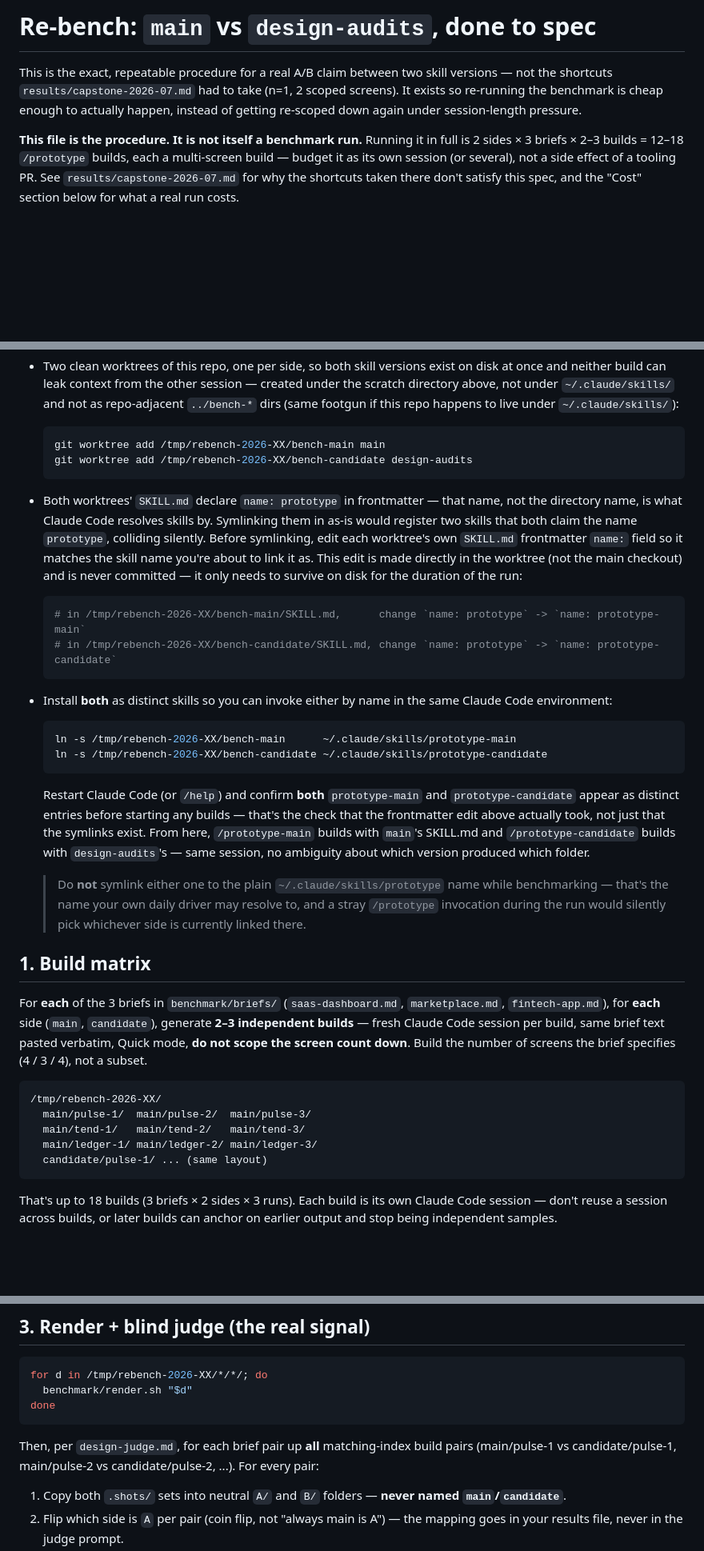
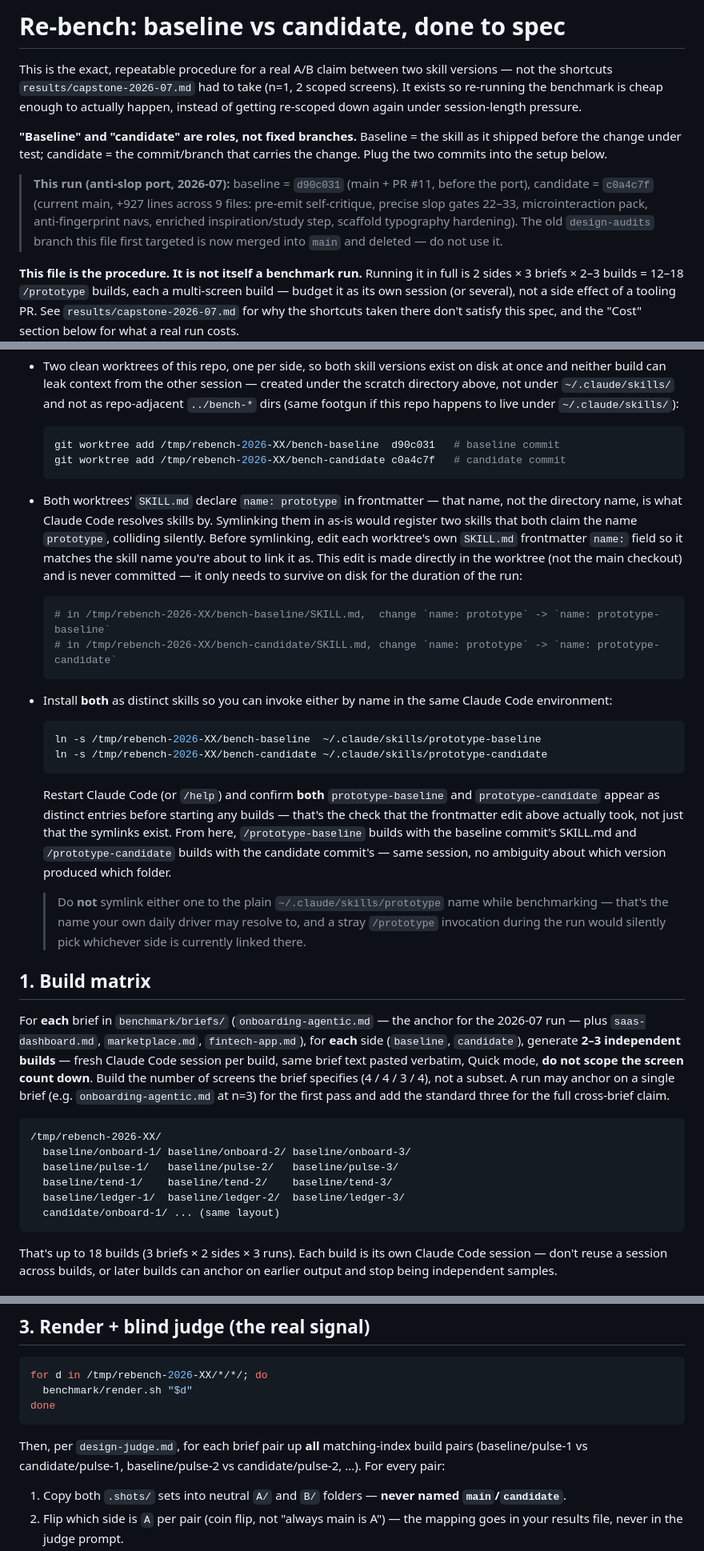
Before and after one commit to kurenn/claude-prototype, a Markdown page: benchmark/rebench.md, 3 parts joined by grey strips. Shown at 80% size. Rendered like a GitHub page; blank space fills up the shorter version.

````diff
--- a/benchmark/rebench.md
+++ b/benchmark/rebench.md
@@ -1,9 +1,19 @@
-# Re-bench: `main` vs `design-audits`, done to spec
+# Re-bench: baseline vs candidate, done to spec
 
 This is the exact, repeatable procedure for a real A/B claim between two skill versions —
 not the shortcuts `results/capstone-2026-07.md` had to take (n=1, 2 scoped screens). It
 exists so re-running the benchmark is cheap enough to actually happen, instead of getting
 re-scoped down again under session-length pressure.
+
+**"Baseline" and "candidate" are roles, not fixed branches.** Baseline = the skill as it
+shipped before the change under test; candidate = the commit/branch that carries the
+change. Plug the two commits into the setup below.
+
+> **This run (anti-slop port, 2026-07):** baseline = `d90c031` (main + PR #11, before the
+> port), candidate = `c0a4c7f` (current main, +927 lines across 9 files: pre-emit
+> self-critique, precise slop gates 22–33, microinteraction pack, anti-fingerprint navs,
+> enriched inspiration/study step, scaffold typography hardening). The old `design-audits`
+> branch this file first targeted is now merged into `main` and deleted — do not use it.
 
 **This file is the procedure. It is not itself a benchmark run.** Running it in full is
 2 sides × 3 briefs × 2–3 builds = 12–18 `/prototype` builds, each a multi-screen build —
@@ -40,8 +50,8 @@ and the "Cost" section below for what a real run costs.
   `../bench-*` dirs (same footgun if this repo happens to live under `~/.claude/skills/`):
 
   ```bash
-  git worktree add /tmp/rebench-2026-XX/bench-main main
-  git worktree add /tmp/rebench-2026-XX/bench-candidate design-audits
+  git worktree add /tmp/rebench-2026-XX/bench-baseline  d90c031   # baseline commit
+  git worktree add /tmp/rebench-2026-XX/bench-candidate c0a4c7f   # candidate commit
   ```
 
 - Both worktrees' `SKILL.md` declare `name: prototype` in frontmatter — that name, not
@@ -53,7 +63,7 @@ and the "Cost" section below for what a real run costs.
   disk for the duration of the run:
 
   ```bash
-  # in /tmp/rebench-2026-XX/bench-main/SKILL.md,      change `name: prototype` -> `name: prototype-main`
+  # in /tmp/rebench-2026-XX/bench-baseline/SKILL.md,  change `name: prototype` -> `name: prototype-baseline`
   # in /tmp/rebench-2026-XX/bench-candidate/SKILL.md, change `name: prototype` -> `name: prototype-candidate`
   ```
 
@@ -61,16 +71,16 @@ and the "Cost" section below for what a real run costs.
   Code environment:
 
   ```bash
-  ln -s /tmp/rebench-2026-XX/bench-main      ~/.claude/skills/prototype-main
+  ln -s /tmp/rebench-2026-XX/bench-baseline  ~/.claude/skills/prototype-baseline
   ln -s /tmp/rebench-2026-XX/bench-candidate ~/.claude/skills/prototype-candidate
   ```
 
-  Restart Claude Code (or `/help`) and confirm **both** `prototype-main` and
+  Restart Claude Code (or `/help`) and confirm **both** `prototype-baseline` and
   `prototype-candidate` appear as distinct entries before starting any builds — that's
   the check that the frontmatter edit above actually took, not just that the symlinks
-  exist. From here, `/prototype-main` builds with `main`'s SKILL.md and
-  `/prototype-candidate` builds with `design-audits`'s — same session, no ambiguity about
-  which version produced which folder.
+  exist. From here, `/prototype-baseline` builds with the baseline commit's SKILL.md and
+  `/prototype-candidate` builds with the candidate commit's — same session, no ambiguity
+  about which version produced which folder.
 
   > Do **not** symlink either one to the plain `~/.claude/skills/prototype` name while
   > benchmarking — that's the name your own daily driver may resolve to, and a stray
@@ -79,18 +89,21 @@ and the "Cost" section below for what a real run costs.
 
 ## 1. Build matrix
 
-For **each** of the 3 briefs in `benchmark/briefs/` (`saas-dashboard.md`,
-`marketplace.md`, `fintech-app.md`), for **each** side (`main`, `candidate`), generate
-**2–3 independent builds** — fresh Claude Code session per build, same brief text pasted
-verbatim, Quick mode, **do not scope the screen count down**. Build the number of screens
-the brief specifies (4 / 3 / 4), not a subset.
+For **each** brief in `benchmark/briefs/` (`onboarding-agentic.md` — the anchor for the
+2026-07 run — plus `saas-dashboard.md`, `marketplace.md`, `fintech-app.md`), for **each**
+side (`baseline`, `candidate`), generate **2–3 independent builds** — fresh Claude Code
+session per build, same brief text pasted verbatim, Quick mode, **do not scope the screen
+count down**. Build the number of screens the brief specifies (4 / 4 / 3 / 4), not a
+subset. A run may anchor on a single brief (e.g. `onboarding-agentic.md` at n=3) for the
+first pass and add the standard three for the full cross-brief claim.
 
 ```
 /tmp/rebench-2026-XX/
-  main/pulse-1/  main/pulse-2/  main/pulse-3/
-  main/tend-1/   main/tend-2/   main/tend-3/
-  main/ledger-1/ main/ledger-2/ main/ledger-3/
-  candidate/pulse-1/ ... (same layout)
+  baseline/onboard-1/ baseline/onboard-2/ baseline/onboard-3/
+  baseline/pulse-1/   baseline/pulse-2/   baseline/pulse-3/
+  baseline/tend-1/    baseline/tend-2/    baseline/tend-3/
+  baseline/ledger-1/  baseline/ledger-2/  baseline/ledger-3/
+  candidate/onboard-1/ ... (same layout)
 ```
 
 That's up to 18 builds (3 briefs × 2 sides × 3 runs). Each build is its own Claude Code
@@ -123,7 +136,7 @@ done
 ```
 
 Then, per `design-judge.md`, for each brief pair up **all** matching-index build pairs
-(main/pulse-1 vs candidate/pulse-1, main/pulse-2 vs candidate/pulse-2, ...). For every
+(baseline/pulse-1 vs candidate/pulse-1, baseline/pulse-2 vs candidate/pulse-2, ...). For every
 pair:
 
 1. Copy both `.shots/` sets into neutral `A/` and `B/` folders — **never named
````
Also changed, not shown: other parts of benchmark/rebench.md (+28 -15 lines), benchmark/briefs/onboarding-agentic.md (added, +30 -0 lines).
